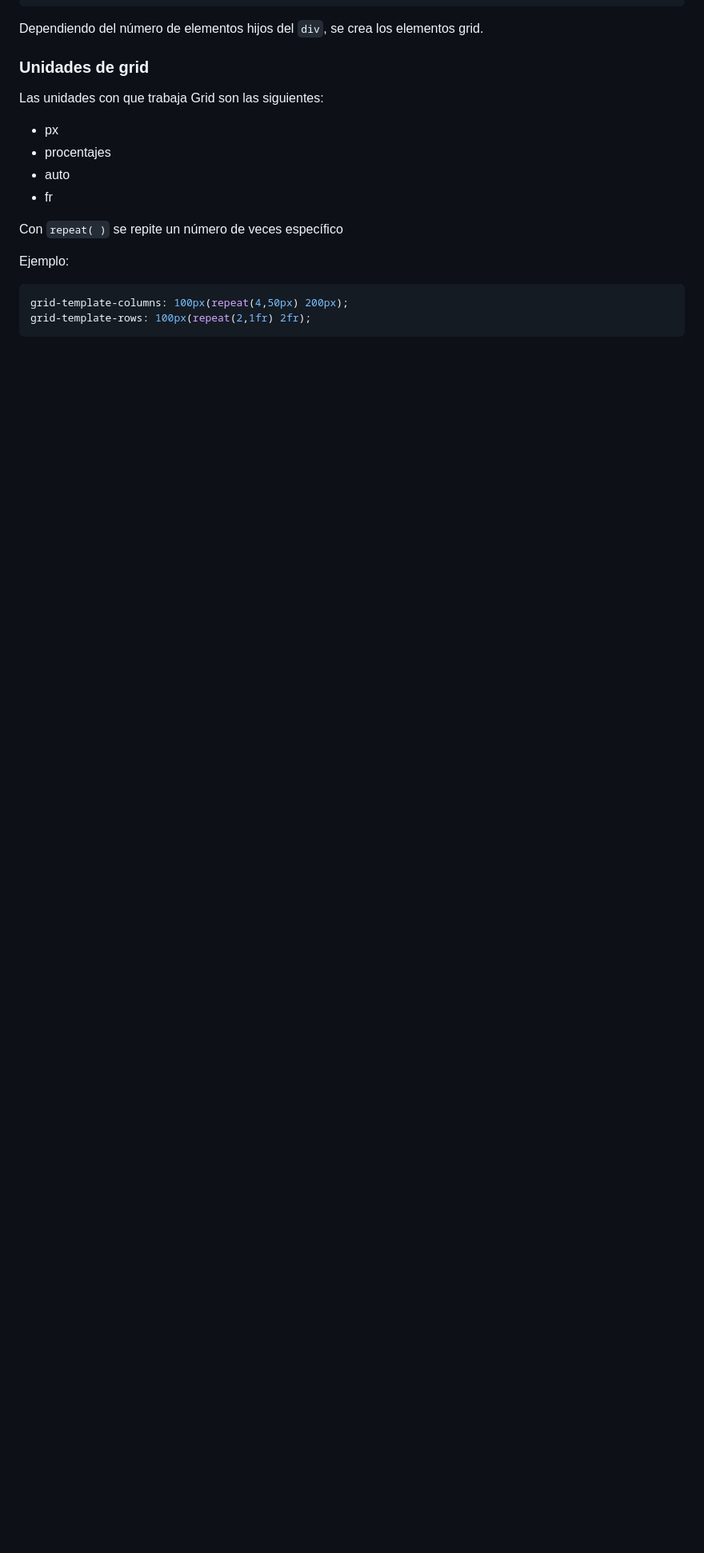
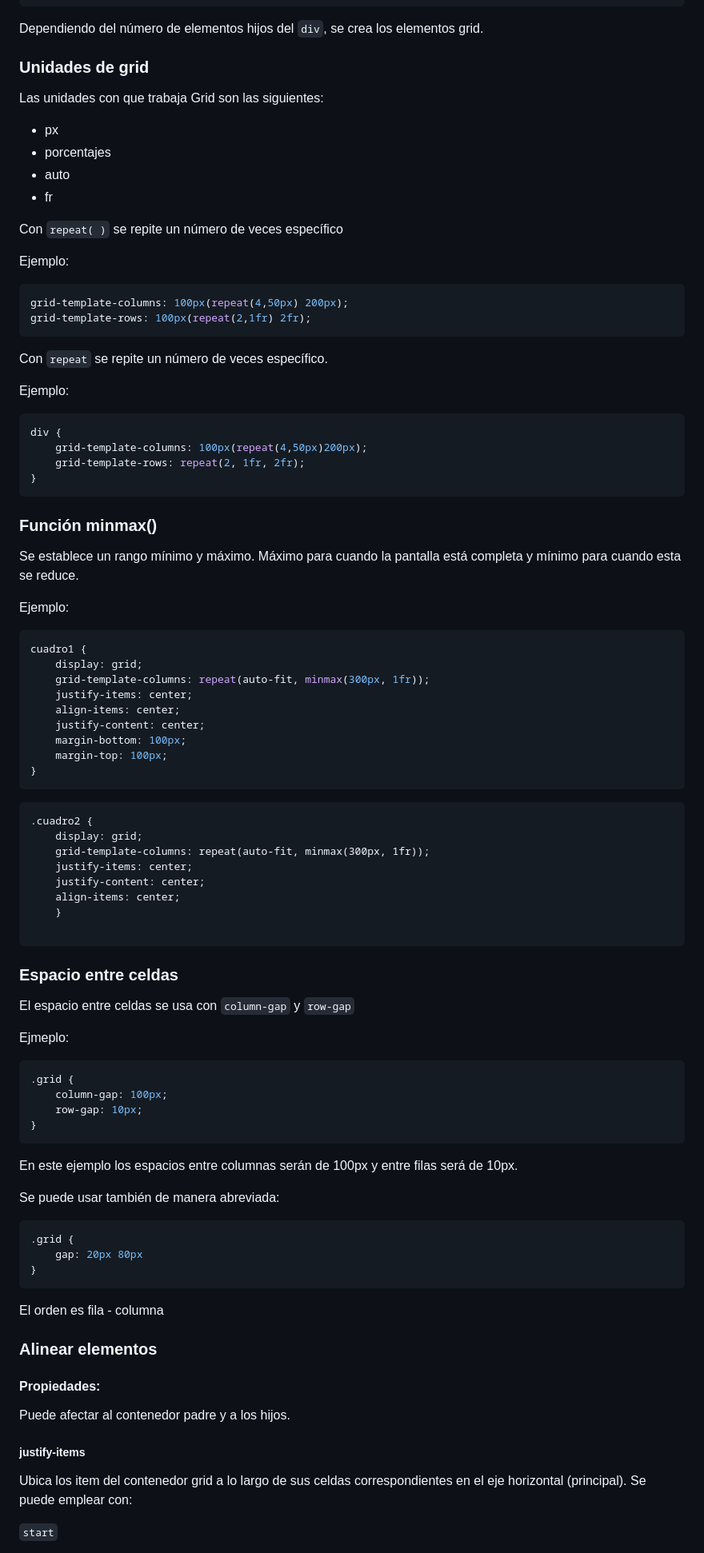
Before and after one commit to DuvanCamiloArenasRodriguez/CssHtmlBasico, a Markdown page: README.md, the part around the change printed below. Shown: that part at 80% size. Drawn GitHub-style; blank space fills up the shorter version.

Commit message:
docs: :memo: Documentacion Grid Area
Se añade documentacion referente a rgid area y algunos codigos de ejemplo

@CampusLands

````diff
--- a/README.md
+++ b/README.md
@@ -636,7 +636,7 @@ Dependiendo del número de elementos hijos del `div`, se crea los elementos grid
 Las unidades con que trabaja Grid son las siguientes:
 
 - px
-- procentajes
+- porcentajes
 - auto
 - fr
 
@@ -648,3 +648,81 @@ Ejemplo:
 grid-template-columns: 100px(repeat(4,50px) 200px);
 grid-template-rows: 100px(repeat(2,1fr) 2fr);
 ```
+
+Con `repeat` se repite un número de veces específico.
+
+Ejemplo:
+
+```css
+div {
+	grid-template-columns: 100px(repeat(4,50px)200px);
+    grid-template-rows: repeat(2, 1fr, 2fr);
+}
+```
+
+### Función minmax()
+
+Se establece un rango mínimo y máximo. Máximo para cuando la pantalla está completa y mínimo para cuando esta se reduce.
+
+Ejemplo:
+
+```css
+cuadro1 {
+    display: grid;
+    grid-template-columns: repeat(auto-fit, minmax(300px, 1fr));
+    justify-items: center;
+    align-items: center;
+    justify-content: center;
+    margin-bottom: 100px;
+    margin-top: 100px;
+}
+```
+
+```
+.cuadro2 {
+    display: grid;
+    grid-template-columns: repeat(auto-fit, minmax(300px, 1fr));
+    justify-items: center;
+    justify-content: center;
+    align-items: center;
+    }
+
+```
+
+### Espacio entre celdas
+
+El espacio entre celdas se usa con `column-gap` y `row-gap`
+
+Ejmeplo:
+
+```css
+.grid {
+	column-gap: 100px;
+    row-gap: 10px;
+}
+```
+
+En este ejemplo los espacios entre columnas serán de 100px y entre filas será de 10px.
+
+Se puede usar también de manera abreviada:
+
+```css
+.grid {
+	gap: 20px 80px
+}
+```
+
+El orden es fila - columna
+
+### Alinear elementos
+
+#### Propiedades:
+
+Puede afectar al contenedor padre y a los hijos.
+
+##### justify-items
+
+Ubica los item del contenedor grid a lo largo de sus celdas correspondientes en el eje horizontal (principal). Se puede emplear con:
+
+`start`
+
````
Also changed, not shown: other parts of README.md (+109 -0 lines).
